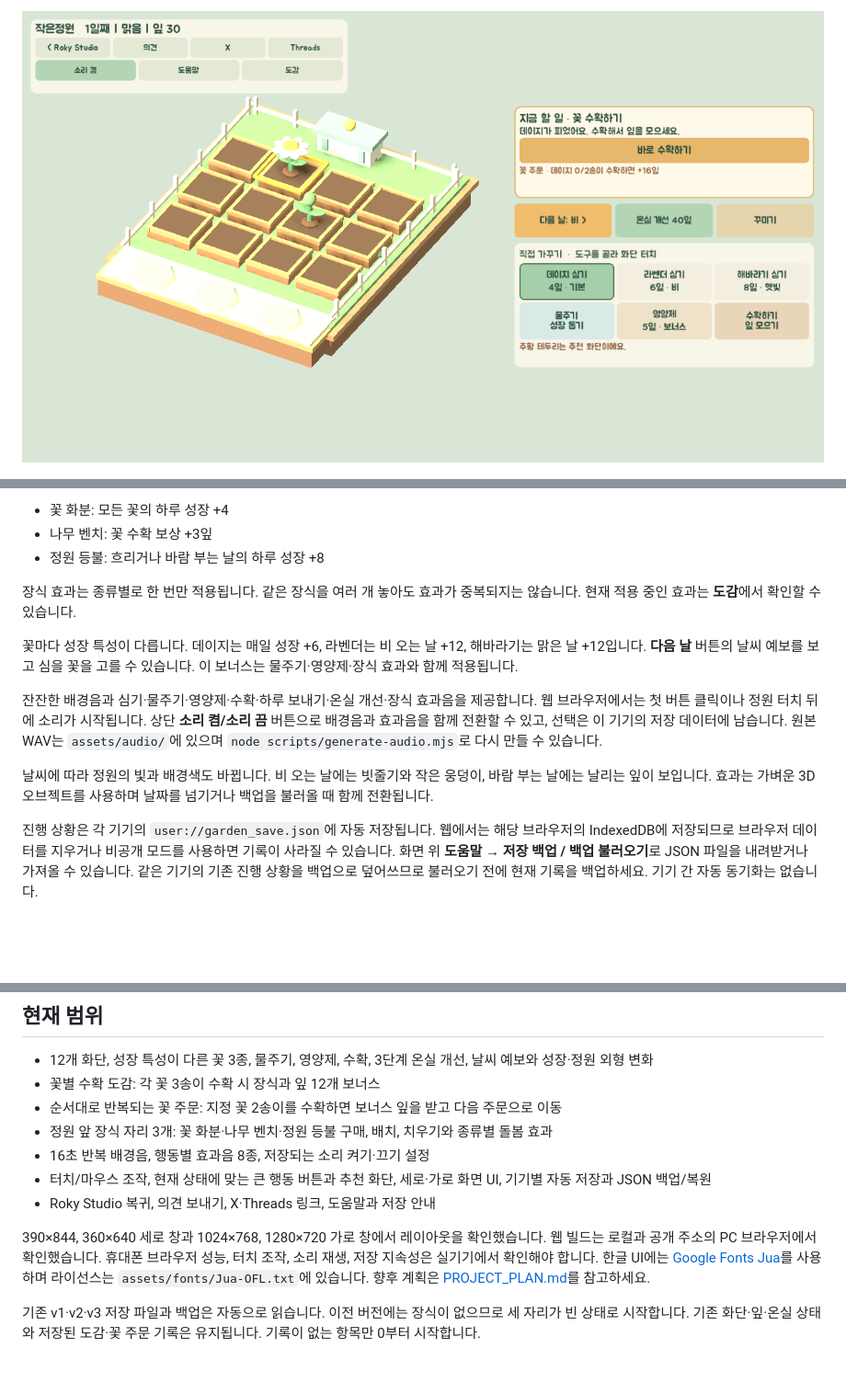
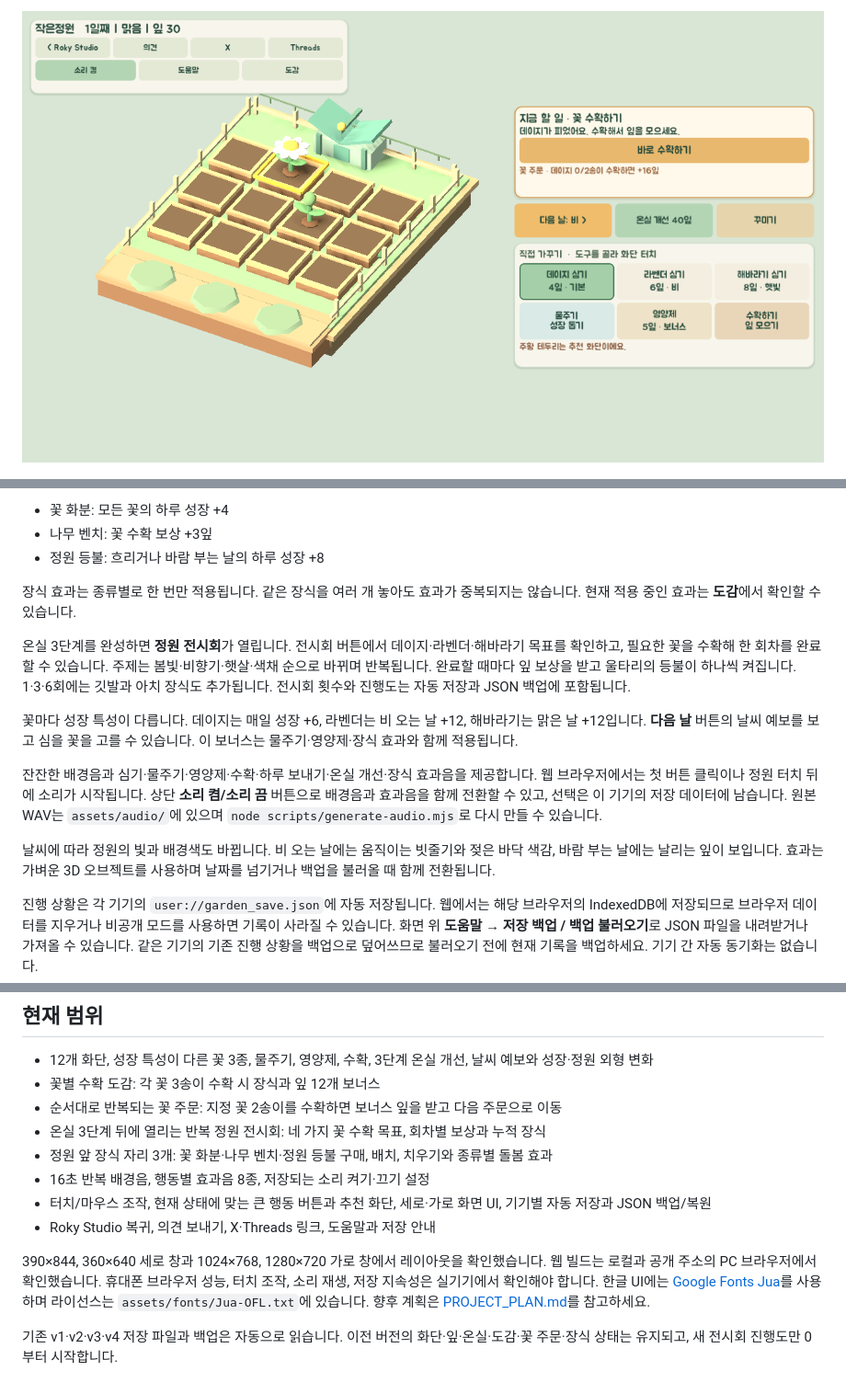
Before and after one commit to mcroky/small-garden, a Markdown page: README.md, 3 parts joined by grey strips. Shown at 92% size. Drawn GitHub-style; pictures changed too: screenshots/web-wide.png; blank space fills up the shorter version.

```diff
--- a/README.md
+++ b/README.md
@@ -26,11 +26,13 @@ Godot 4로 만든 세로 화면 3D 정원 가꾸기 시제품입니다. 첫 공
 
 장식 효과는 종류별로 한 번만 적용됩니다. 같은 장식을 여러 개 놓아도 효과가 중복되지는 않습니다. 현재 적용 중인 효과는 **도감**에서 확인할 수 있습니다.
 
+온실 3단계를 완성하면 **정원 전시회**가 열립니다. 전시회 버튼에서 데이지·라벤더·해바라기 목표를 확인하고, 필요한 꽃을 수확해 한 회차를 완료할 수 있습니다. 주제는 봄빛·비향기·햇살·색채 순으로 바뀌며 반복됩니다. 완료할 때마다 잎 보상을 받고 울타리의 등불이 하나씩 켜집니다. 1·3·6회에는 깃발과 아치 장식도 추가됩니다. 전시회 횟수와 진행도는 자동 저장과 JSON 백업에 포함됩니다.
+
 꽃마다 성장 특성이 다릅니다. 데이지는 매일 성장 +6, 라벤더는 비 오는 날 +12, 해바라기는 맑은 날 +12입니다. **다음 날** 버튼의 날씨 예보를 보고 심을 꽃을 고를 수 있습니다. 이 보너스는 물주기·영양제·장식 효과와 함께 적용됩니다.
 
 잔잔한 배경음과 심기·물주기·영양제·수확·하루 보내기·온실 개선·장식 효과음을 제공합니다. 웹 브라우저에서는 첫 버튼 클릭이나 정원 터치 뒤에 소리가 시작됩니다. 상단 **소리 켬/소리 끔** 버튼으로 배경음과 효과음을 함께 전환할 수 있고, 선택은 이 기기의 저장 데이터에 남습니다. 원본 WAV는 `assets/audio/`에 있으며 `node scripts/generate-audio.mjs`로 다시 만들 수 있습니다.
 
-날씨에 따라 정원의 빛과 배경색도 바뀝니다. 비 오는 날에는 빗줄기와 작은 웅덩이, 바람 부는 날에는 날리는 잎이 보입니다. 효과는 가벼운 3D 오브젝트를 사용하며 날짜를 넘기거나 백업을 불러올 때 함께 전환됩니다.
+날씨에 따라 정원의 빛과 배경색도 바뀝니다. 비 오는 날에는 움직이는 빗줄기와 젖은 바닥 색감, 바람 부는 날에는 날리는 잎이 보입니다. 효과는 가벼운 3D 오브젝트를 사용하며 날짜를 넘기거나 백업을 불러올 때 함께 전환됩니다.
 
 진행 상황은 각 기기의 `user://garden_save.json`에 자동 저장됩니다. 웹에서는 해당 브라우저의 IndexedDB에 저장되므로 브라우저 데이터를 지우거나 비공개 모드를 사용하면 기록이 사라질 수 있습니다. 화면 위 **도움말 → 저장 백업 / 백업 불러오기**로 JSON 파일을 내려받거나 가져올 수 있습니다. 같은 기기의 기존 진행 상황을 백업으로 덮어쓰므로 불러오기 전에 현재 기록을 백업하세요. 기기 간 자동 동기화는 없습니다.
 
@@ -66,6 +68,7 @@ git push origin main
 - 12개 화단, 성장 특성이 다른 꽃 3종, 물주기, 영양제, 수확, 3단계 온실 개선, 날씨 예보와 성장·정원 외형 변화
 - 꽃별 수확 도감: 각 꽃 3송이 수확 시 장식과 잎 12개 보너스
 - 순서대로 반복되는 꽃 주문: 지정 꽃 2송이를 수확하면 보너스 잎을 받고 다음 주문으로 이동
+- 온실 3단계 뒤에 열리는 반복 정원 전시회: 네 가지 꽃 수확 목표, 회차별 보상과 누적 장식
 - 정원 앞 장식 자리 3개: 꽃 화분·나무 벤치·정원 등불 구매, 배치, 치우기와 종류별 돌봄 효과
 - 16초 반복 배경음, 행동별 효과음 8종, 저장되는 소리 켜기·끄기 설정
 - 터치/마우스 조작, 현재 상태에 맞는 큰 행동 버튼과 추천 화단, 세로·가로 화면 UI, 기기별 자동 저장과 JSON 백업/복원
@@ -73,4 +76,4 @@ git push origin main
 
 390×844, 360×640 세로 창과 1024×768, 1280×720 가로 창에서 레이아웃을 확인했습니다. 웹 빌드는 로컬과 공개 주소의 PC 브라우저에서 확인했습니다. 휴대폰 브라우저 성능, 터치 조작, 소리 재생, 저장 지속성은 실기기에서 확인해야 합니다. 한글 UI에는 [Google Fonts Jua](https://fonts.google.com/specimen/Jua)를 사용하며 라이선스는 `assets/fonts/Jua-OFL.txt`에 있습니다. 향후 계획은 [PROJECT_PLAN.md](PROJECT_PLAN.md)를 참고하세요.
 
-기존 v1·v2·v3 저장 파일과 백업은 자동으로 읽습니다. 이전 버전에는 장식이 없으므로 세 자리가 빈 상태로 시작합니다. 기존 화단·잎·온실 상태와 저장된 도감·꽃 주문 기록은 유지됩니다. 기록이 없는 항목만 0부터 시작합니다.
+기존 v1·v2·v3·v4 저장 파일과 백업은 자동으로 읽습니다. 이전 버전의 화단·잎·온실·도감·꽃 주문·장식 상태는 유지되고, 새 전시회 진행도만 0부터 시작합니다.
```
Also changed, not shown: other parts of README.md (+2 -2 lines), PROJECT_PLAN.md (+4 -2 lines), docs/preview.png, screenshots/preview.png, screenshots/progression.png, screenshots/weather-rain.png, 9 other files.
